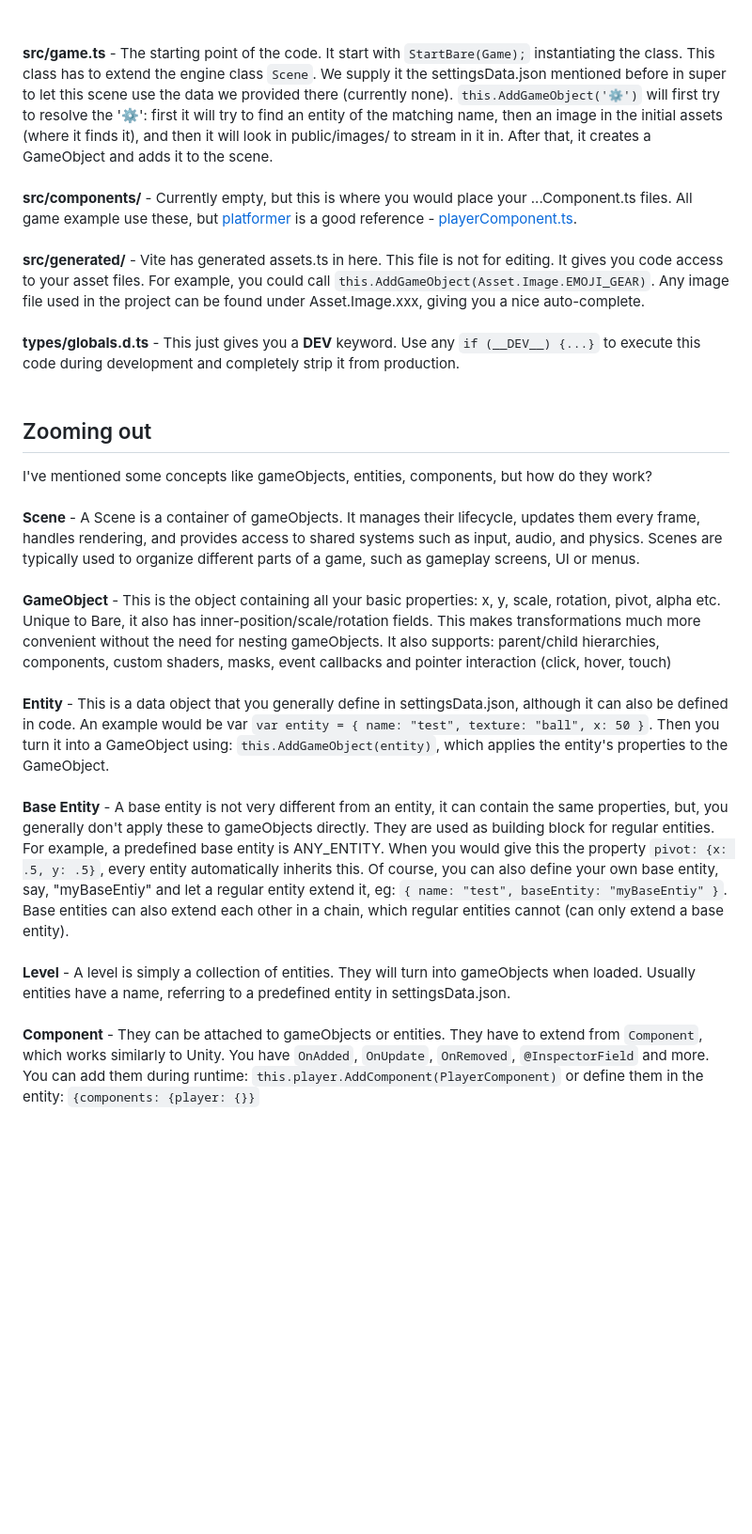
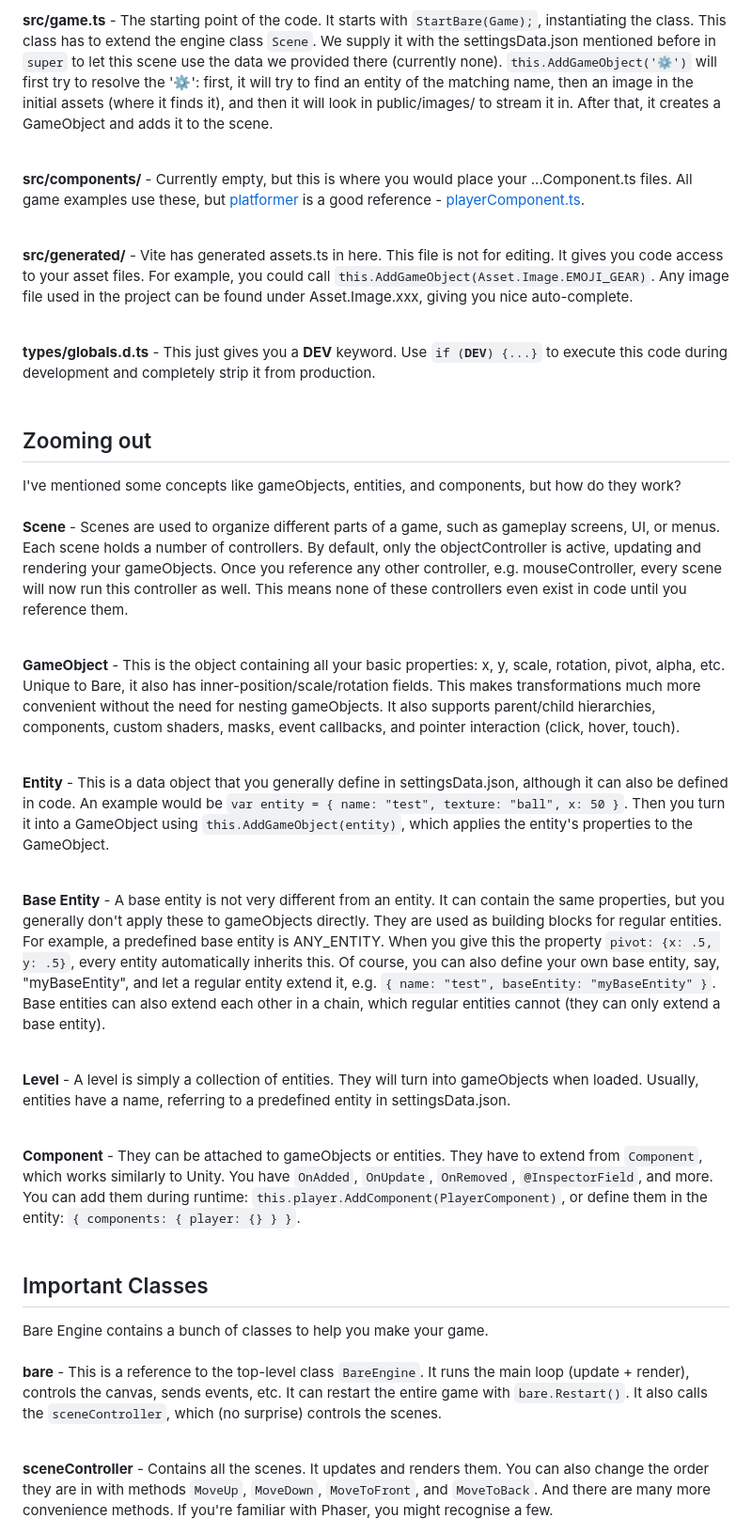
Before and after one commit to bare-engine/bare-template, a Markdown page: README.md, the part around one of its changes. Shown at 94% size. Rendered like a GitHub page; blank space fills up the shorter version.

```diff
--- a/README.md
+++ b/README.md
@@ -36,26 +44,48 @@ Open the URL shown in the terminal to start developing.
 
+<b>src/game.ts</b> - The starting point of the code. It starts with <code>StartBare(Game);</code>, instantiating the class. This class has to extend the engine class <code>Scene</code>. We supply it with the settingsData.json mentioned before in <code>super</code> to let this scene use the data we provided there (currently none). <code>this.AddGameObject('⚙')</code> will first try to resolve the '⚙': first, it will try to find an entity of the matching name, then an image in the initial assets (where it finds it), and then it will look in public/images/ to stream it in. After that, it creates a GameObject and adds it to the scene.
 <br><br>
-<b>src/game.ts</b> - The starting point of the code. It start with `StartBare(Game);` instantiating the class. This class has to extend the engine class `Scene`. We supply it the settingsData.json mentioned before in super to let this scene use the data we provided there (currently none). `this.AddGameObject('⚙')` will first try to resolve the '⚙': first it will try to find an entity of the matching name, then an image in the initial assets (where it finds it), and then it will look in public/images/ to stream in it in. After that, it creates a GameObject and adds it to the scene.
+
+<b>src/components/</b> - Currently empty, but this is where you would place your ...Component.ts files. All game examples use these, but <a href="https://github.com/bare-engine/bare-platformer">platformer</a> is a good reference - <a href="https://github.com/bare-engine/bare-platformer/blob/main/src/components/playerComponent.ts">playerComponent.ts</a>.
 <br><br>
-<b>src/components/</b> - Currently empty, but this is where you would place your ...Component.ts files. All game example use these, but <a href="https://github.com/bare-engine/bare-platformer">platformer</a> is a good reference - <a href="https://github.com/bare-engine/bare-platformer/blob/main/src/components/playerComponent.ts)">playerComponent.ts</a>.
+
+<b>src/generated/</b> - Vite has generated assets.ts in here. This file is not for editing. It gives you code access to your asset files. For example, you could call <code>this.AddGameObject(Asset.Image.EMOJI_GEAR)</code>. Any image file used in the project can be found under Asset.Image.xxx, giving you nice auto-complete.
 <br><br>
-<b>src/generated/</b> - Vite has generated assets.ts in here. This file is not for editing. It gives you code access to your asset files. For example, you could call `this.AddGameObject(Asset.Image.EMOJI_GEAR)`. Any image file used in the project can be found under Asset.Image.xxx, giving you a nice auto-complete.
-<br><br>
-<b>types/globals.d.ts</b> - This just gives you a __DEV__ keyword. Use any `if (__DEV__) {...}` to execute this code during development and completely strip it from production.
+
+<b>types/globals.d.ts</b> - This just gives you a __DEV__ keyword. Use <code>if (__DEV__) {...}</code> to execute this code during development and completely strip it from production.
 <br>
 <br>
+
 <h2>Zooming out</h2>
-I've mentioned some concepts like gameObjects, entities, components, but how do they work?
+I've mentioned some concepts like gameObjects, entities, and components, but how do they work?
 <br><br>
-<b>Scene</b> - A Scene is a container of gameObjects. It manages their lifecycle, updates them every frame, handles rendering, and provides access to shared systems such as input, audio, and physics. Scenes are typically used to organize different parts of a game, such as gameplay screens, UI or menus.
+
+<b>Scene</b> - Scenes are used to organize different parts of a game, such as gameplay screens, UI, or menus. Each scene holds a number of controllers. By default, only the objectController is active, updating and rendering your gameObjects. Once you reference any other controller, e.g. mouseController, every scene will now run this controller as well. This means none of these controllers even exist in code until you reference them.
 <br><br>
-<b>GameObject</b> - This is the object containing all your basic properties: x, y, scale, rotation, pivot, alpha etc. Unique to Bare, it also has inner-position/scale/rotation fields. This makes transformations much more convenient without the need for nesting gameObjects.
-It also supports: parent/child hierarchies, components, custom shaders, masks, event callbacks and pointer interaction (click, hover, touch)
+
+<b>GameObject</b> - This is the object containing all your basic properties: x, y, scale, rotation, pivot, alpha, etc. Unique to Bare, it also has inner-position/scale/rotation fields. This makes transformations much more convenient without the need for nesting gameObjects.
+It also supports parent/child hierarchies, components, custom shaders, masks, event callbacks, and pointer interaction (click, hover, touch).
 <br><br>
-<b>Entity</b> - This is a data object that you generally define in settingsData.json, although it can also be defined in code. An example would be var <code>var entity = { name: "test", texture: "ball", x: 50 }</code>. Then you turn it into a GameObject using: <code>this.AddGameObject(entity)</code>, which applies the entity's properties to the GameObject.
+
+<b>Entity</b> - This is a data object that you generally define in settingsData.json, although it can also be defined in code. An example would be <code>var entity = { name: "test", texture: "ball", x: 50 }</code>. Then you turn it into a GameObject using <code>this.AddGameObject(entity)</code>, which applies the entity's properties to the GameObject.
 <br><br>
-<b>Base Entity</b> - A base entity is not very different from an entity, it can contain the same properties, but, you generally don't apply these to gameObjects directly. They are used as building block for regular entities. For example, a predefined base entity is ANY_ENTITY. When you would give this the property <code>pivot: {x: .5, y: .5}</code>, every entity automatically inherits this. Of course, you can also define your own base entity, say, "myBaseEntiy" and let a regular entity extend it, eg: <code>{ name: "test", baseEntity: "myBaseEntiy" }</code>. Base entities can also extend each other in a chain, which regular entities cannot (can only extend a base entity).
+
+<b>Base Entity</b> - A base entity is not very different from an entity. It can contain the same properties, but you generally don't apply these to gameObjects directly. They are used as building blocks for regular entities. For example, a predefined base entity is ANY_ENTITY. When you give this the property <code>pivot: {x: .5, y: .5}</code>, every entity automatically inherits this. Of course, you can also define your own base entity, say, "myBaseEntity", and let a regular entity extend it, e.g. <code>{ name: "test", baseEntity: "myBaseEntity" }</code>. Base entities can also extend each other in a chain, which regular entities cannot (they can only extend a base entity).
 <br><br>
-<b>Level</b> - A level is simply a collection of entities. They will turn into gameObjects when loaded. Usually entities have a name, referring to a predefined entity in settingsData.json.
+
+<b>Level</b> - A level is simply a collection of entities. They will turn into gameObjects when loaded. Usually, entities have a name, referring to a predefined entity in settingsData.json.
 <br><br>
-<b>Component</b> - They can be attached to gameObjects or entities. They have to extend from <code>Component</code>, which works similarly to Unity. You have <code>OnAdded</code>, <code>OnUpdate</code>, <code>OnRemoved</code>, <code>@InspectorField</code> and more. You can add them during runtime: <code>this.player.AddComponent(PlayerComponent)</code> or define them in the entity: <code>{components: {player: {}}</code>
+
+<b>Component</b> - They can be attached to gameObjects or entities. They have to extend from <code>Component</code>, which works similarly to Unity. You have <code>OnAdded</code>, <code>OnUpdate</code>, <code>OnRemoved</code>, <code>@InspectorField</code>, and more. You can add them during runtime: <code>this.player.AddComponent(PlayerComponent)</code>, or define them in the entity: <code>{ components: { player: {} } }</code>.
+<br>
+<br>
+
+<h2>Important Classes</h2>
+Bare Engine contains a bunch of classes to help you make your game.
+<br><br>
+
+<b>bare</b> - This is a reference to the top-level class <code>BareEngine</code>. It runs the main loop (update + render), controls the canvas, sends events, etc. It can restart the entire game with <code>bare.Restart()</code>. It also calls the <code>sceneController</code>, which (no surprise) controls the scenes.
+<br><br>
+
+<b>sceneController</b> - Contains all the scenes. It updates and renders them. You can also change the order they are in with methods <code>MoveUp</code>, <code>MoveDown</code>, <code>MoveToFront</code>, and <code>MoveToBack</code>. And there are many more convenience methods. If you're familiar with Phaser, you might recognise a few.
+<br><br>
+
```
Also changed, not shown: other parts of README.md (+50 -8 lines).
